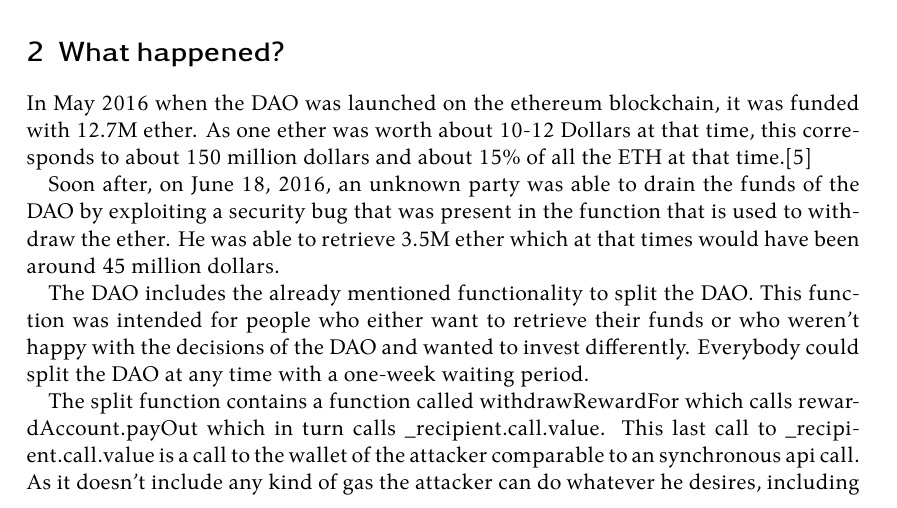
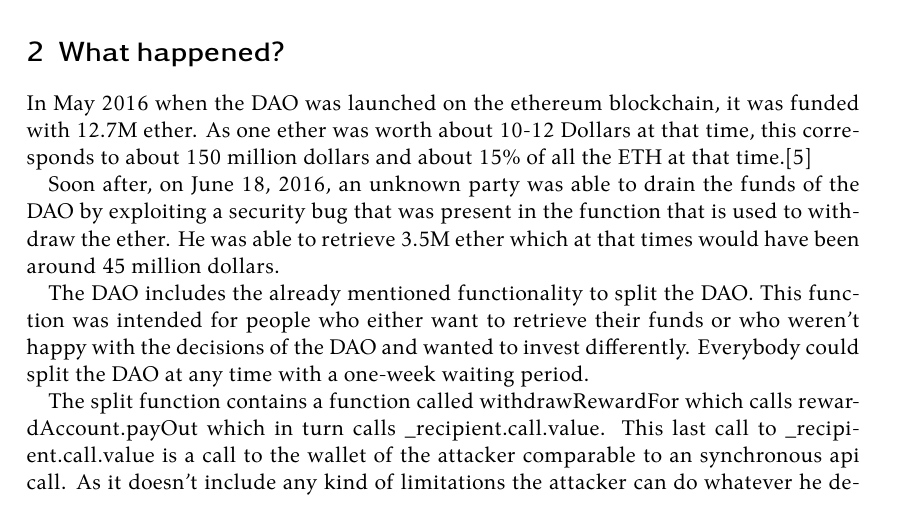
Before and after one commit to Tartori/dao-hack-paper, a LaTeX document (paper/paper.tex): part of page 4 of 9, cut so that both start at the same text. Compiled offline with XeLaTeX.

Commit message:
changed gas

```diff
--- a/paper/paper.tex
+++ b/paper/paper.tex
@@ -136,7 +136,7 @@ The DAO includes the already mentioned functionality to split the DAO.
 This function was intended for people who either want to retrieve their funds or who weren't happy with the decisions of the DAO and wanted to invest differently.
 Everybody could split the DAO at any time with a one-week waiting period.
 
-The split function contains a function called withdrawRewardFor which calls rewardAccount.payOut which in turn calls \textunderscore recipient.call.value. This last call to \textunderscore recipient.call.value is a call to the wallet of the attacker comparable to an synchronous api call. As it doesn't include any kind of gas the attacker can do whatever he desires, including recursively call the split dao function. The call.value function is used to transfer token to an address by calling a function on that address. In code the withdrawRewardFor and payOut look like this: \cite{deconstructingDaoAttack}
+The split function contains a function called withdrawRewardFor which calls rewardAccount.payOut which in turn calls \textunderscore recipient.call.value. This last call to \textunderscore recipient.call.value is a call to the wallet of the attacker comparable to an synchronous api call. As it doesn't include any kind of limitations the attacker can do whatever he desires, including recursively call the split dao function. The call.value function is used to transfer token to an address by calling a function on that address. In code the withdrawRewardFor and payOut look like this: \cite{deconstructingDaoAttack}
 
 \begin{lstlisting}[language=Solidity]
   function withdrawRewardFor(address _account) noEther
```
